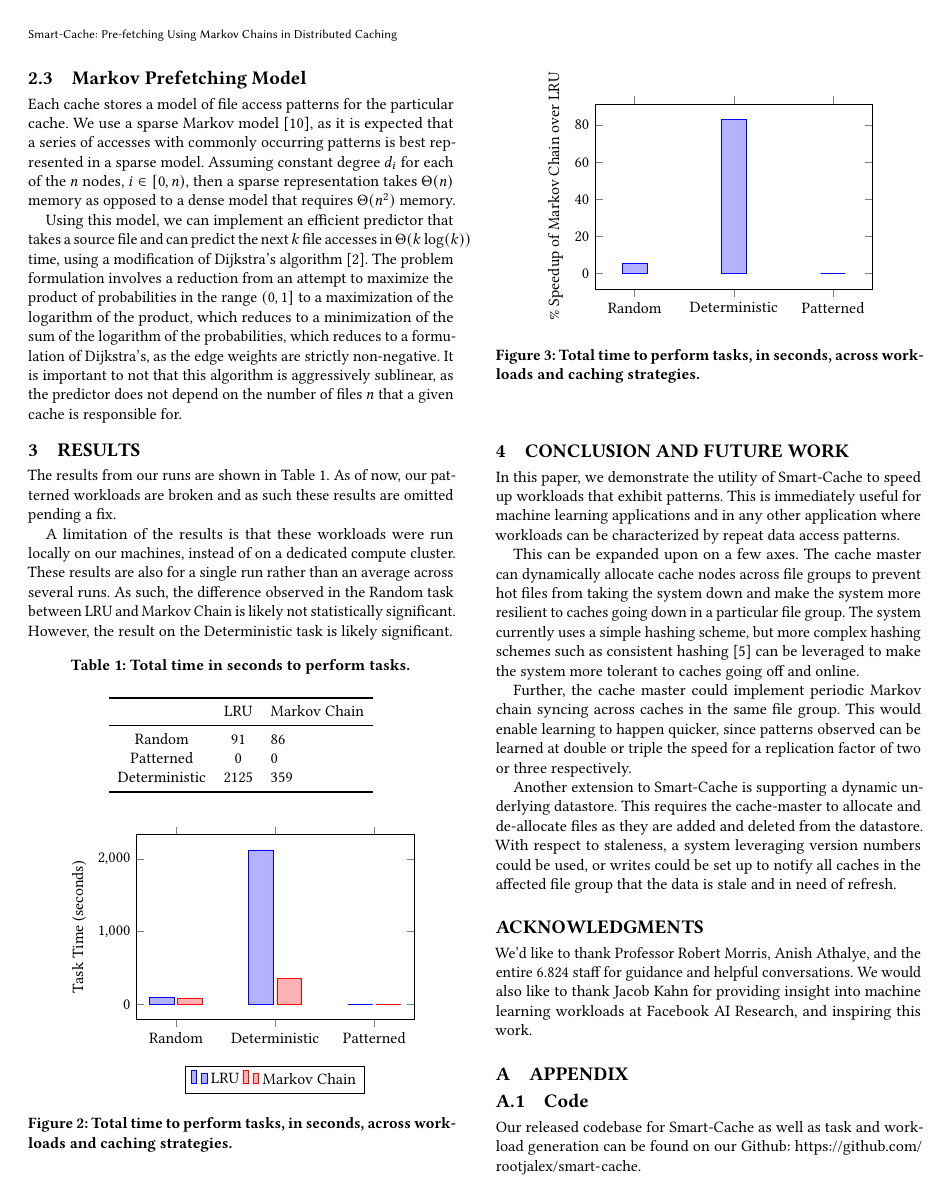
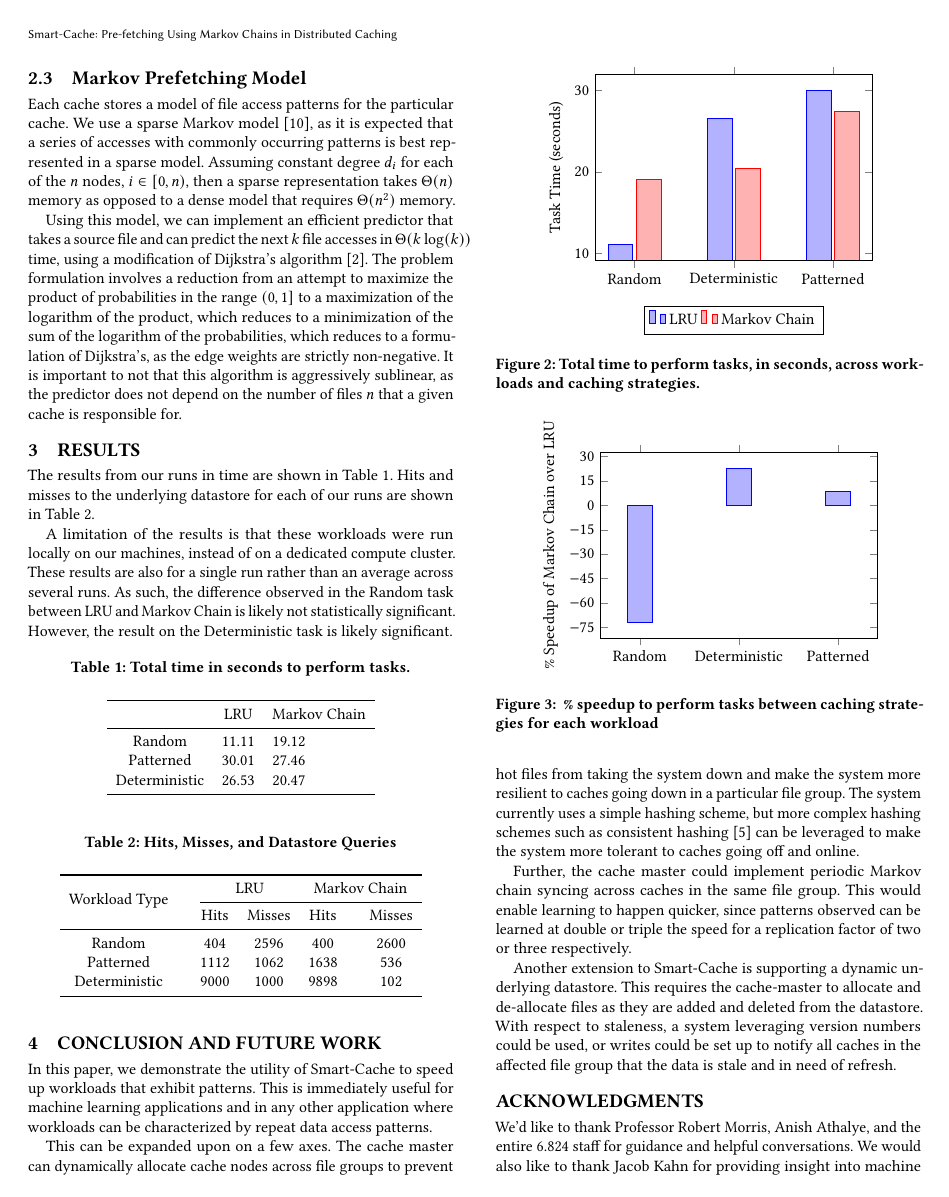
Before and after one commit to rootjalex/smart-cache-824project, a LaTeX paper (paper/824finalpaper.tex): page 3 of 4. Compiled offline with pdfLaTeX.

Commit message:
Update on Overleaf.

```diff
--- a/paper/824finalpaper.tex
+++ b/paper/824finalpaper.tex
@@ -7,8 +7,10 @@
 \usepackage{amsmath}
 \usepackage{pgfplots}
 \usepackage{svg}
+\usepackage{booktabs}% http://ctan.org/pkg/booktabs
 \usepackage{tikz}
 \usepackage{listings}
+\usepackage{multirow}% http://ctan.org/pkg/multirow
 \pgfplotsset{width=10cm,compat=1.9}
 
 \begin{document}
@@ -153,7 +155,7 @@ Using this model, we can implement an efficient predictor that takes a source fi
 
 \section{Results}
 \label{sec:results}
-The results from our runs are shown in Table \ref{tab:freq}. As of now, our patterned workloads are broken and as such these results are omitted pending a fix.
+The results from our runs in time are shown in Table \ref{tab:freq}. Hits and misses to the underlying datastore for each of our runs are shown in Table \ref{tab:hits}.
 
 A limitation of the results is that these workloads were run locally on our machines, instead of on a dedicated compute cluster. These results are also for a single run rather than an average across several runs. As such, the difference observed in the Random task between LRU and Markov Chain is likely not statistically significant. However, the result on the Deterministic task is likely significant.
 
@@ -164,11 +166,30 @@ A limitation of the results is that these workloads were run locally on our mach
     \toprule
      & LRU  & Markov Chain \\
     \midrule
- Random & 91 & 86 \\
- Patterned  & 0 & 0 \\
- Deterministic  & 2125 & 359 \\
+ Random & 11.11 & 19.12 \\
+ Patterned  & 30.01 & 27.46 \\
+ Deterministic  & 26.53 & 20.47 \\
   \bottomrule
 \end{tabular}
+\end{table}
+
+
+\begin{table}[h]
+  \caption{ Hits, Misses, and Datastore Queries}
+  \label{tab:hits}
+
+    \begin{tabular}{c@{\qquad}ccc@{\qquad}ccc}
+      \toprule
+      \multirow{2}{*}{\raisebox{-\heavyrulewidth}{Workload Type}} & \multicolumn{2}{c}{LRU} & \multicolumn{2}{c}{Markov Chain} \\
+      \cmidrule{2-5}
+      & Hits & Misses  & Hits & Misses \\
+      \midrule
+      Random & 404 & 2596  & 400 & 2600  \\
+      Patterned & 1112 & 1062 & 1638 & 536  \\
+      Deterministic & 9000 & 1000 & 9898 & 102  \\
+      \bottomrule
+    \end{tabular}
+
 \end{table}
 
 \begin{figure}[h]
@@ -187,9 +208,9 @@ A limitation of the results is that these workloads were run locally on our mach
     ]
 
     % LRU
-    \addplot coordinates {(Random,91) (Deterministic,2125) (Patterned,0)};
+    \addplot coordinates {(Random,11.11) (Deterministic,26.53) (Patterned,30.01)};
     % Markov Chain
-    \addplot coordinates {(Random,86) (Deterministic,359) (Patterned,0)};
+    \addplot coordinates {(Random,19.12) (Deterministic,20.47) (Patterned,27.46)};
     \legend{LRU, Markov Chain}
     \end{axis}
     \end{tikzpicture}
@@ -209,13 +230,14 @@ A limitation of the results is that these workloads were run locally on our mach
         ylabel={\% Speedup of Markov Chain over LRU},
         symbolic x coords={Random,Deterministic,Patterned},
         xtick=data,
+        ytick distance=15
     ]
 
     % Markov Chain
-    \addplot coordinates {(Random,5.49) (Deterministic,83.1) (Patterned,0)};
+    \addplot coordinates {(Random,-72) (Deterministic,22.8) (Patterned,8.5)};
     \end{axis}
     \end{tikzpicture}
-    \caption{\label{fig:test_times}Total time to perform tasks, in seconds, across workloads and caching strategies.}
+    \caption{\label{fig:test_times} \% speedup to perform tasks between caching strategies for each workload}
 \end{figure}
 
 
```
Also changed, not shown: paper/824finalpaper.tex (4 more changed lines).
